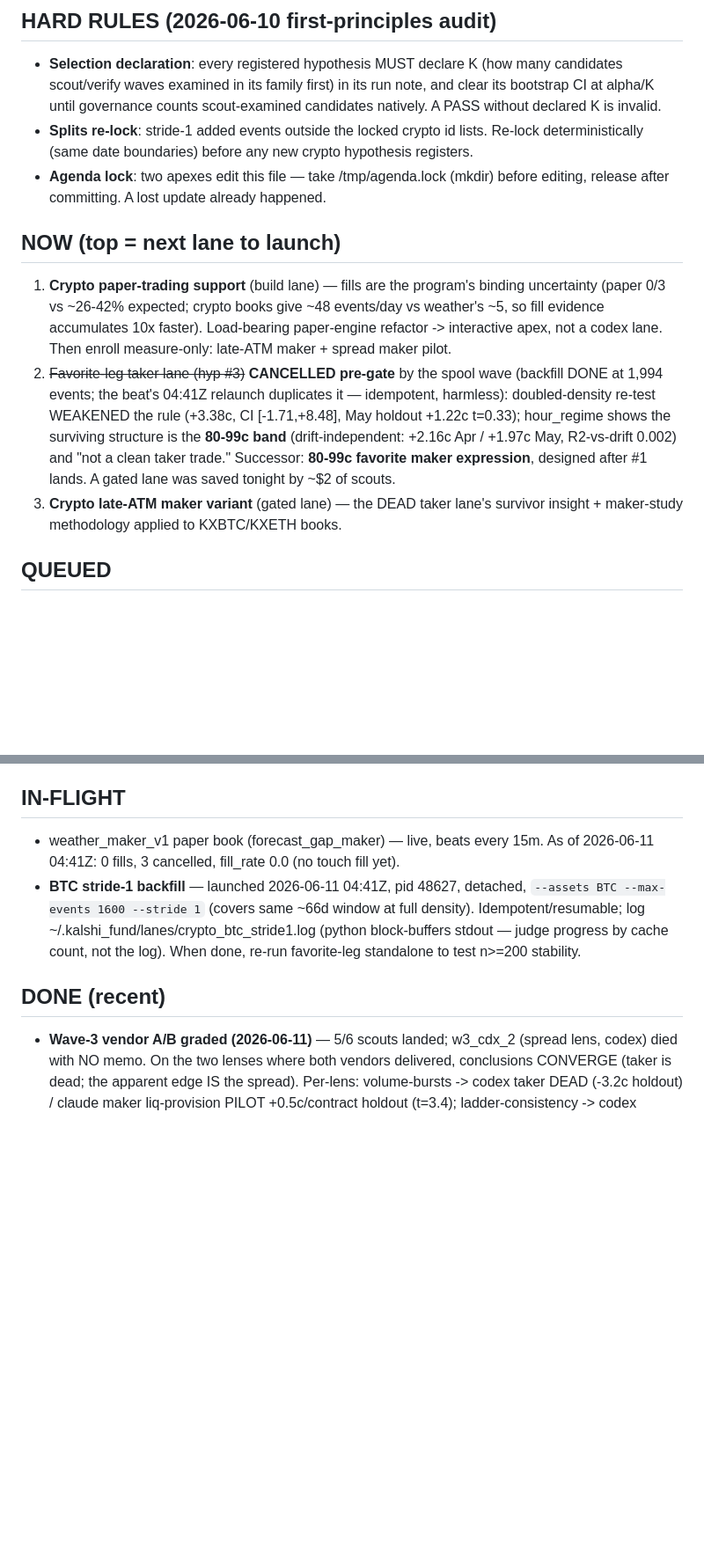
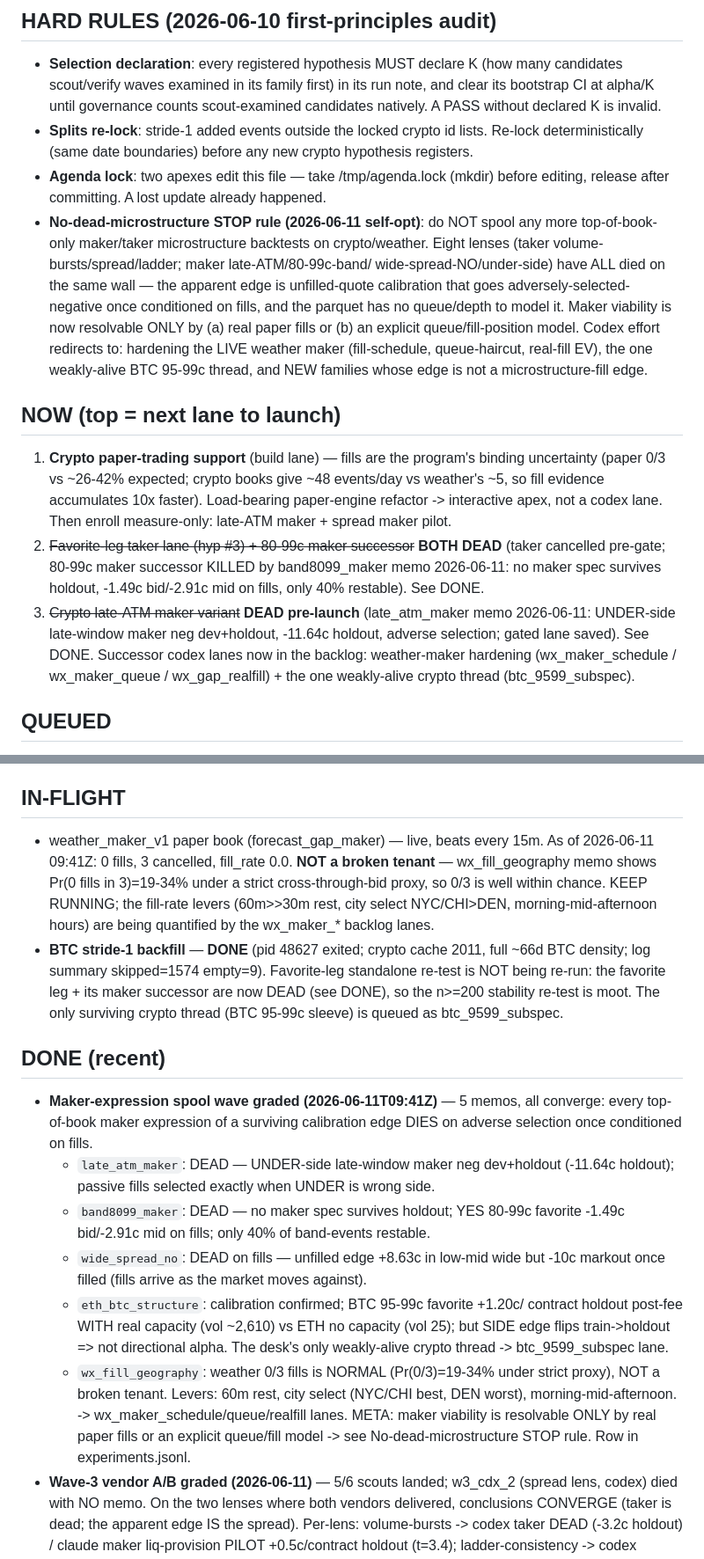
Before and after one commit to aninaga/kalshi, a Markdown page: research/lab/AGENDA.md, 2 parts joined by grey strips. Shown at 88% size. Drawn GitHub-style; blank space fills up the shorter version.

Commit message:
ops: apex beat 2026-06-11T09:41Z

```diff
--- a/research/lab/AGENDA.md
+++ b/research/lab/AGENDA.md
@@ -14,6 +14,17 @@ Priority = expected information value about making (at least paper) money.
   crypto hypothesis registers.
 - **Agenda lock**: two apexes edit this file — take /tmp/agenda.lock (mkdir)
   before editing, release after committing. A lost update already happened.
+- **No-dead-microstructure STOP rule (2026-06-11 self-opt)**: do NOT spool any
+  more top-of-book-only maker/taker microstructure backtests on crypto/weather.
+  Eight lenses (taker volume-bursts/spread/ladder; maker late-ATM/80-99c-band/
+  wide-spread-NO/under-side) have ALL died on the same wall — the apparent edge
+  is unfilled-quote calibration that goes adversely-selected-negative once
+  conditioned on fills, and the parquet has no queue/depth to model it. Maker
+  viability is now resolvable ONLY by (a) real paper fills or (b) an explicit
+  queue/fill-position model. Codex effort redirects to: hardening the LIVE
+  weather maker (fill-schedule, queue-haircut, real-fill EV), the one
+  weakly-alive BTC 95-99c thread, and NEW families whose edge is not a
+  microstructure-fill edge.
 
 ## NOW (top = next lane to launch)
 1. **Crypto paper-trading support** (build lane) — fills are the program's
@@ -21,16 +32,15 @@ Priority = expected information value about making (at least paper) money.
    events/day vs weather's ~5, so fill evidence accumulates 10x faster).
    Load-bearing paper-engine refactor -> interactive apex, not a codex lane.
    Then enroll measure-only: late-ATM maker + spread maker pilot.
-2. ~~Favorite-leg taker lane (hyp #3)~~ **CANCELLED pre-gate** by the spool
-   wave (backfill DONE at 1,994 events; the beat's 04:41Z relaunch duplicates
-   it — idempotent, harmless): doubled-density re-test WEAKENED the rule
-   (+3.38c, CI [-1.71,+8.48], May holdout +1.22c t=0.33); hour_regime shows
-   the surviving structure is the **80-99c band** (drift-independent: +2.16c
-   Apr / +1.97c May, R2-vs-drift 0.002) and "not a clean taker trade."
-   Successor: **80-99c favorite maker expression**, designed after #1 lands.
-   A gated lane was saved tonight by ~$2 of scouts.
-3. **Crypto late-ATM maker variant** (gated lane) — the DEAD taker lane's
-   survivor insight + maker-study methodology applied to KXBTC/KXETH books.
+2. ~~Favorite-leg taker lane (hyp #3) + 80-99c maker successor~~ **BOTH DEAD**
+   (taker cancelled pre-gate; 80-99c maker successor KILLED by band8099_maker
+   memo 2026-06-11: no maker spec survives holdout, -1.49c bid/-2.91c mid on
+   fills, only 40% restable). See DONE.
+3. ~~Crypto late-ATM maker variant~~ **DEAD pre-launch** (late_atm_maker memo
+   2026-06-11: UNDER-side late-window maker neg dev+holdout, -11.64c holdout,
+   adverse selection; gated lane saved). See DONE. Successor codex lanes now
+   in the backlog: weather-maker hardening (wx_maker_schedule / wx_maker_queue
+   / wx_gap_realfill) + the one weakly-alive crypto thread (btc_9599_subspec).
 
 ## QUEUED
 5. Crypto top-up cadence: daily -> 6h (controller TOPUP change) once any lane
@@ -45,15 +55,36 @@ Priority = expected information value about making (at least paper) money.
 
 ## IN-FLIGHT
 - weather_maker_v1 paper book (forecast_gap_maker) — live, beats every 15m.
-  As of 2026-06-11 04:41Z: 0 fills, 3 cancelled, fill_rate 0.0 (no touch
-  fill yet).
-- **BTC stride-1 backfill** — launched 2026-06-11 04:41Z, pid 48627, detached,
-  `--assets BTC --max-events 1600 --stride 1` (covers same ~66d window at full
-  density). Idempotent/resumable; log ~/.kalshi_fund/lanes/crypto_btc_stride1.log
-  (python block-buffers stdout — judge progress by cache count, not the log).
-  When done, re-run favorite-leg standalone to test n>=200 stability.
+  As of 2026-06-11 09:41Z: 0 fills, 3 cancelled, fill_rate 0.0. **NOT a broken
+  tenant** — wx_fill_geography memo shows Pr(0 fills in 3)=19-34% under a strict
+  cross-through-bid proxy, so 0/3 is well within chance. KEEP RUNNING; the
+  fill-rate levers (60m>>30m rest, city select NYC/CHI>DEN, morning-mid-afternoon
+  hours) are being quantified by the wx_maker_* backlog lanes.
+- **BTC stride-1 backfill** — **DONE** (pid 48627 exited; crypto cache 2011,
+  full ~66d BTC density; log summary skipped=1574 empty=9). Favorite-leg
+  standalone re-test is NOT being re-run: the favorite leg + its maker successor
+  are now DEAD (see DONE), so the n>=200 stability re-test is moot. The only
+  surviving crypto thread (BTC 95-99c sleeve) is queued as btc_9599_subspec.
 
 ## DONE (recent)
+- **Maker-expression spool wave graded (2026-06-11T09:41Z)** — 5 memos, all
+  converge: every top-of-book maker expression of a surviving calibration edge
+  DIES on adverse selection once conditioned on fills.
+  - `late_atm_maker`: DEAD — UNDER-side late-window maker neg dev+holdout
+    (-11.64c holdout); passive fills selected exactly when UNDER is wrong side.
+  - `band8099_maker`: DEAD — no maker spec survives holdout; YES 80-99c favorite
+    -1.49c bid/-2.91c mid on fills; only 40% of band-events restable.
+  - `wide_spread_no`: DEAD on fills — unfilled edge +8.63c in low-mid wide but
+    -10c markout once filled (fills arrive as the market moves against).
+  - `eth_btc_structure`: calibration confirmed; BTC 95-99c favorite +1.20c/
+    contract holdout post-fee WITH real capacity (vol ~2,610) vs ETH no
+    capacity (vol 25); but SIDE edge flips train->holdout => not directional
+    alpha. The desk's only weakly-alive crypto thread -> btc_9599_subspec lane.
+  - `wx_fill_geography`: weather 0/3 fills is NORMAL (Pr(0/3)=19-34% under strict
+    proxy), NOT a broken tenant. Levers: 60m rest, city select (NYC/CHI best,
+    DEN worst), morning-mid-afternoon. -> wx_maker_schedule/queue/realfill lanes.
+  META: maker viability is resolvable ONLY by real paper fills or an explicit
+  queue/fill model -> see No-dead-microstructure STOP rule. Row in experiments.jsonl.
 - **Wave-3 vendor A/B graded (2026-06-11)** — 5/6 scouts landed; w3_cdx_2
   (spread lens, codex) died with NO memo. On the two lenses where both vendors
   delivered, conclusions CONVERGE (taker is dead; the apparent edge IS the
```
